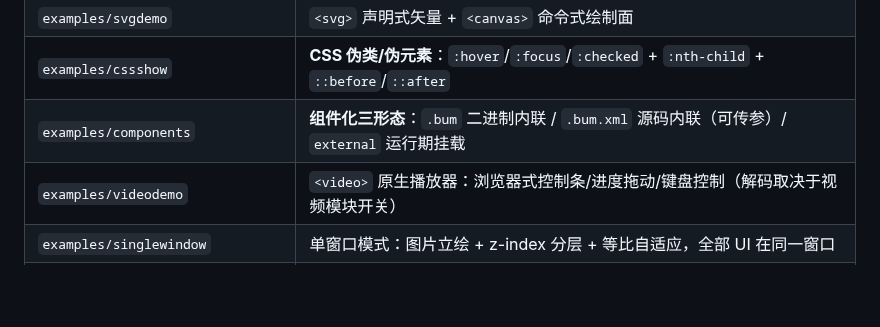
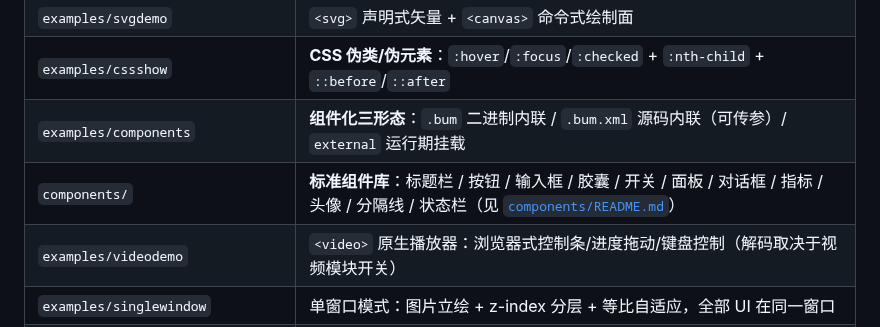
Before and after one commit to Hsiakey/binUI, a Markdown page: README.md, the part around the change. GitHub-like rendering; blank space fills up the shorter version.

```diff
--- a/README.md
+++ b/README.md
@@ -66,6 +66,7 @@ third_party/        FreeType / HarfBuzz 源码（不入库，脚本拉取）
 | `examples/svgdemo` | `<svg>` 声明式矢量 + `<canvas>` 命令式绘制面 |
 | `examples/cssshow` | **CSS 伪类/伪元素**：`:hover`/`:focus`/`:checked` + `:nth-child` + `::before`/`::after` |
 | `examples/components` | **组件化三形态**：`.bum` 二进制内联 / `.bum.xml` 源码内联（可传参）/ `external` 运行期挂载 |
+| `components/` | **标准组件库**：标题栏 / 按钮 / 输入框 / 胶囊 / 开关 / 面板 / 对话框 / 指标 / 头像 / 分隔线 / 状态栏（见 [`components/README.md`](components/README.md)） |
 | `examples/videodemo` | `<video>` 原生播放器：浏览器式控制条/进度拖动/键盘控制（解码取决于视频模块开关） |
 | `examples/singlewindow` | 单窗口模式：图片立绘 + z-index 分层 + 等比自适应，全部 UI 在同一窗口 |
 | `examples/multiwindow` | 独立窗口模式：多进程·多窗口（stage/hero/dialog 各自进程），立绘为透明分层窗口 |
```
Also changed, not shown: components/README.md (+9 -0 lines), docs/img/std-components.png (added), 2 other files.
